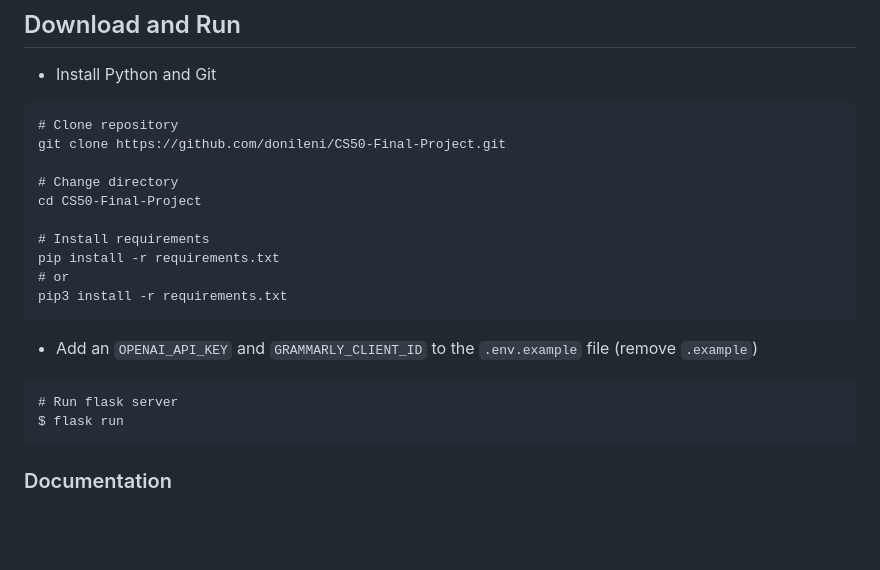
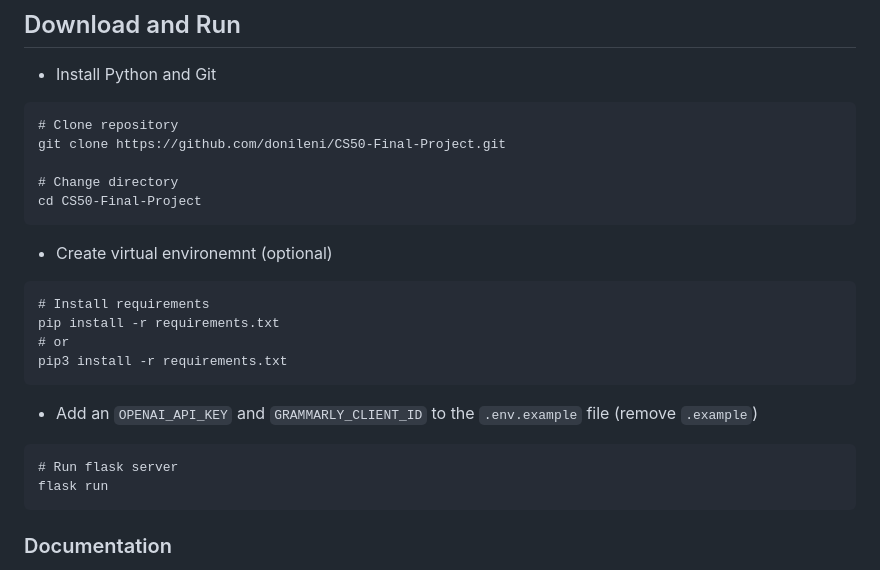
Before and after one commit to donileni/CS50-Final-Project, a Markdown page: README.md, the part around the change. Rendered like a GitHub page; blank space fills up the shorter version.

````diff
--- a/README.md
+++ b/README.md
@@ -16,7 +16,11 @@ git clone https://github.com/donileni/CS50-Final-Project.git
 
 # Change directory
 cd CS50-Final-Project
+```
 
+- Create virtual environemnt (optional)
+
+```
 # Install requirements
 pip install -r requirements.txt
 # or
@@ -27,7 +31,7 @@ pip3 install -r requirements.txt
 
 ```
 # Run flask server
-$ flask run
+flask run
 ```
 
 ### Documentation
````
